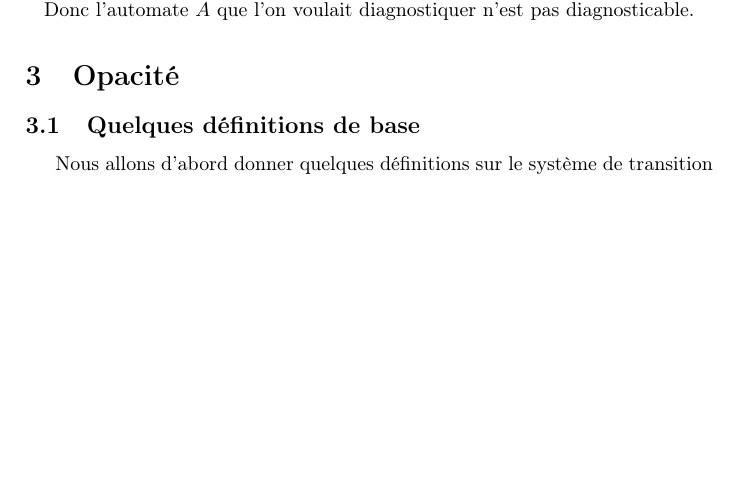
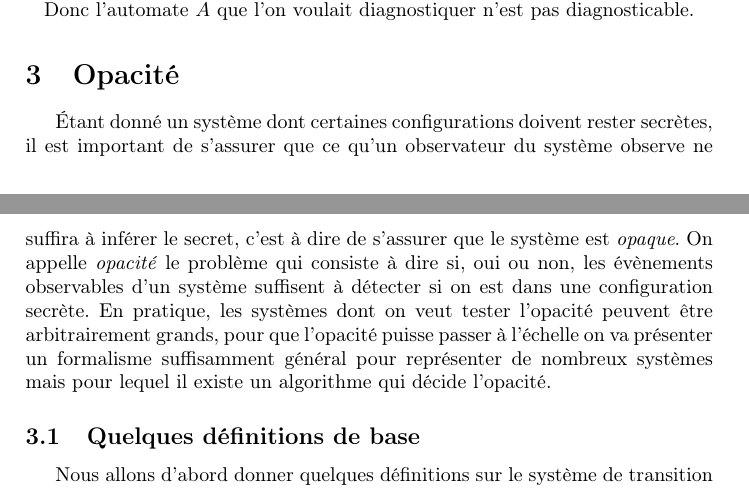
Before and after one commit to xavierm02/Projet-M1, a LaTeX document (rapport/main.tex): part of page 6 of 11 before the commit and two parts of pages 6 and 7 of 11 after it, the two joined at a grey line, cut so that both start at the same text, the shorter picture padded with empty space. Compiled offline with pdfLaTeX.

Commit message:
introductions des sections

```diff
--- a/rapport/main.tex
+++ b/rapport/main.tex
@@ -351,6 +353,8 @@ Etape 4 : Nous renommons les \'etats de l'automate qui reconna\^it $\mathcal L(A
 
 \section{Opacit\'e}
 
+\'Etant donné un système dont certaines configurations doivent rester secrètes, il est important de s'assurer que ce qu'un observateur du système observe ne suffira à inférer le secret, c'est à dire de s'assurer que le système est \emph{opaque}. On appelle \emph{opacité} le problème qui consiste à dire si, oui ou non, les évènements observables d'un système suffisent à détecter si on est dans une configuration secrète. En pratique, les systèmes dont on veut tester l'opacité peuvent être arbitrairement grands, pour que l'opacité puisse passer à l'échelle on va présenter un formalisme suffisamment général pour représenter de nombreux systèmes mais pour lequel il existe un algorithme qui décide l'opacité.
+
 \subsection{Quelques d\'efinitions de base}
 
 Nous allons d'abord donner quelques d\'efinitions sur le syst\`eme de transition d'\'etats \'etiquet\'e afin d'introduire le concept de l'opacit\'e.
```
Also changed, not shown: rapport/main.tex (2 more changed lines).
